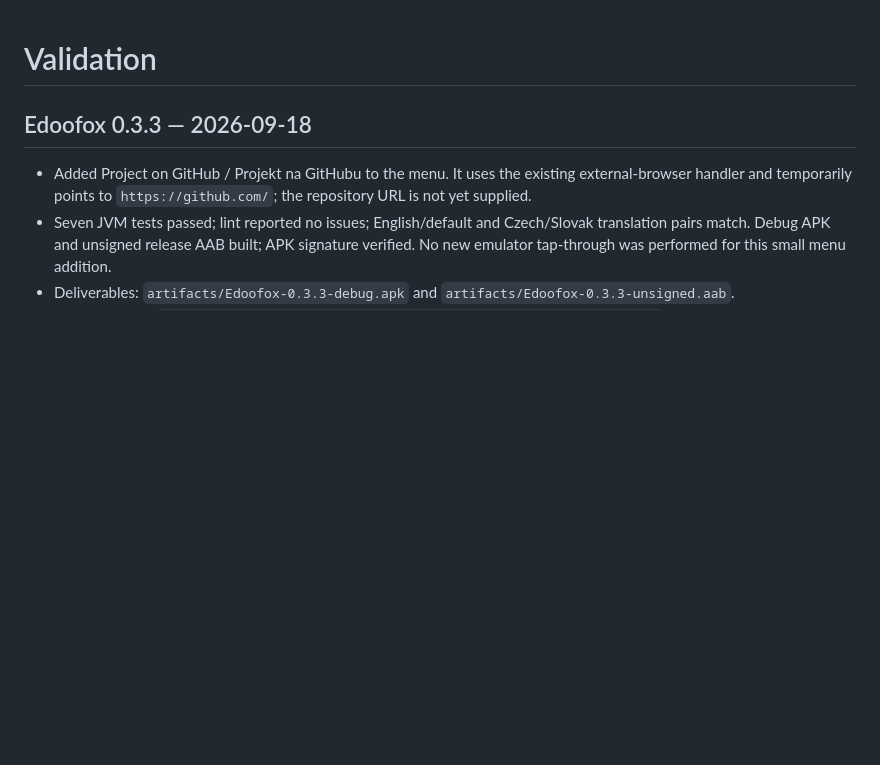
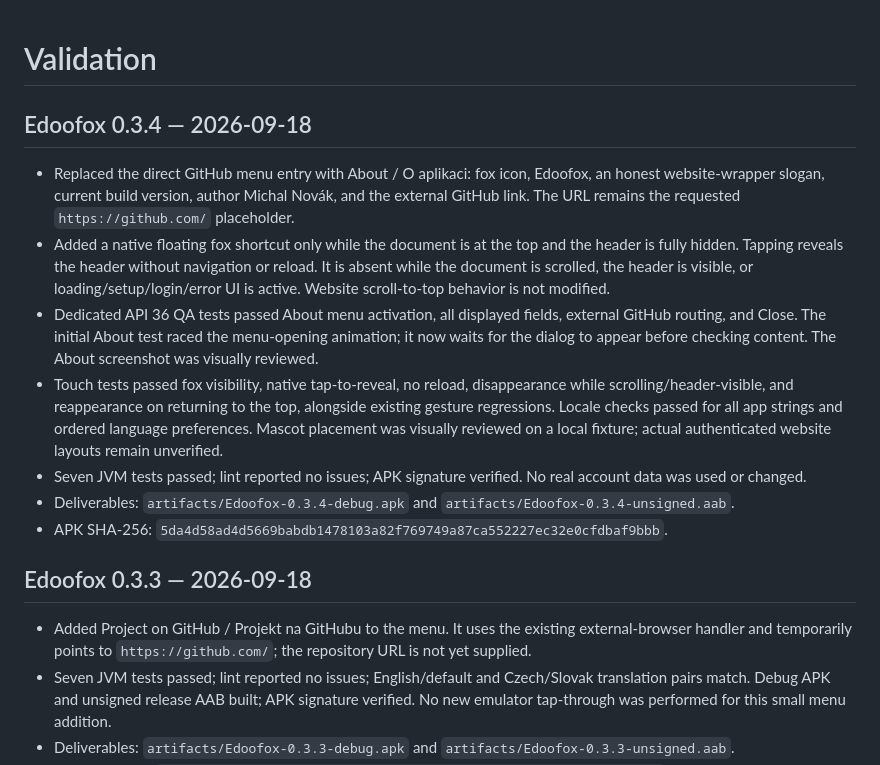
Before and after one commit to mancze/edoofox, a Markdown page: VALIDATION.md, the part around the change. Drawn GitHub-style; blank space fills up the shorter version.

```diff
--- a/VALIDATION.md
+++ b/VALIDATION.md
@@ -1,4 +1,14 @@
 # Validation
+
+## Edoofox 0.3.4 — 2026-09-18
+
+- Replaced the direct GitHub menu entry with About / O aplikaci: fox icon, Edoofox, an honest website-wrapper slogan, current build version, author Michal Novák, and the external GitHub link. The URL remains the requested `https://github.com/` placeholder.
+- Added a native floating fox shortcut only while the document is at the top and the header is fully hidden. Tapping reveals the header without navigation or reload. It is absent while the document is scrolled, the header is visible, or loading/setup/login/error UI is active. Website scroll-to-top behavior is not modified.
+- Dedicated API 36 QA tests passed About menu activation, all displayed fields, external GitHub routing, and Close. The initial About test raced the menu-opening animation; it now waits for the dialog to appear before checking content. The About screenshot was visually reviewed.
+- Touch tests passed fox visibility, native tap-to-reveal, no reload, disappearance while scrolling/header-visible, and reappearance on returning to the top, alongside existing gesture regressions. Locale checks passed for all app strings and ordered language preferences. Mascot placement was visually reviewed on a local fixture; actual authenticated website layouts remain unverified.
+- Seven JVM tests passed; lint reported no issues; APK signature verified. No real account data was used or changed.
+- Deliverables: `artifacts/Edoofox-0.3.4-debug.apk` and `artifacts/Edoofox-0.3.4-unsigned.aab`.
+- APK SHA-256: `5da4d58ad4d5669babdb1478103a82f769749a87ca552227ec32e0cfdbaf9bbb`.
 
 ## Edoofox 0.3.3 — 2026-09-18
 
```
Also changed, not shown: README.md (+4 -2 lines).
